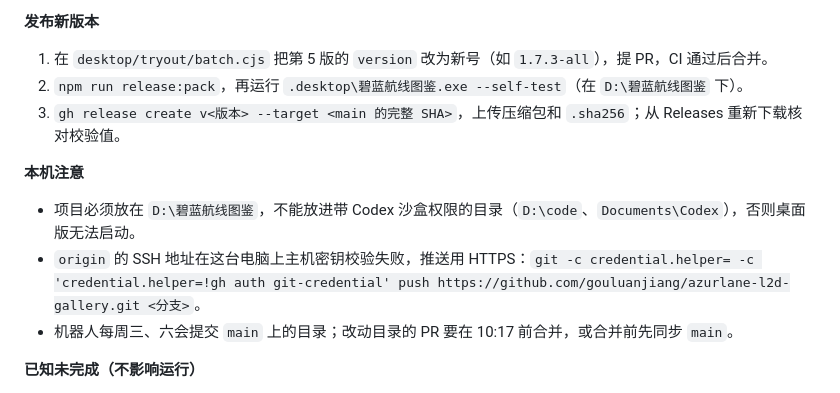
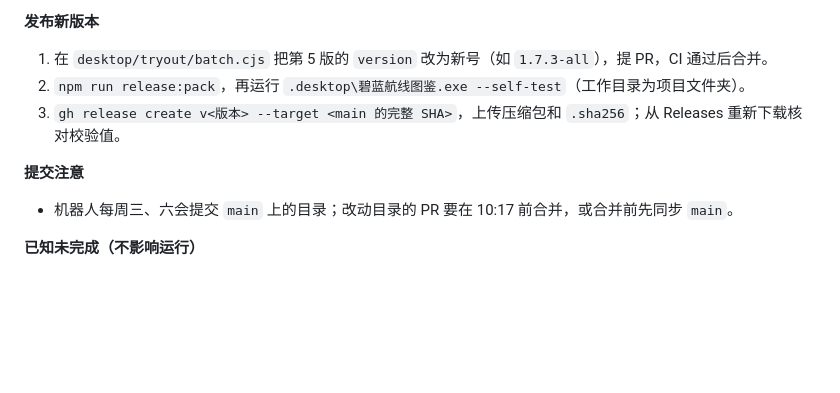
Before and after one commit to gouluanjiang/azurlane-l2d-gallery, a Markdown page: PROJECT_HANDOFF.md, the part around the change. GitHub-like rendering; blank space fills up the shorter version.

Commit message:
Drop machine-specific notes from the maintenance guide
The project-path and SSH workaround notes only applied to one computer;
README already covers keeping the folder out of sandbox-tool directories.

Co-Authored-By: Claude Opus 5.5 <noreply@anthropic.com>

```diff
--- a/PROJECT_HANDOFF.md
+++ b/PROJECT_HANDOFF.md
@@ -348,12 +348,10 @@
 
 **发布新版本**
 1. 在 `desktop/tryout/batch.cjs` 把第 5 版的 `version` 改为新号（如 `1.7.3-all`），提 PR，CI 通过后合并。
-2. `npm run release:pack`，再运行 `.desktop\碧蓝航线图鉴.exe --self-test`（在 `D:\碧蓝航线图鉴` 下）。
+2. `npm run release:pack`，再运行 `.desktop\碧蓝航线图鉴.exe --self-test`（工作目录为项目文件夹）。
 3. `gh release create v<版本> --target <main 的完整 SHA>`，上传压缩包和 `.sha256`；从 Releases 重新下载核对校验值。
 
-**本机注意**
-- 项目必须放在 `D:\碧蓝航线图鉴`，不能放进带 Codex 沙盒权限的目录（`D:\code`、`Documents\Codex`），否则桌面版无法启动。
-- `origin` 的 SSH 地址在这台电脑上主机密钥校验失败，推送用 HTTPS：`git -c credential.helper= -c 'credential.helper=!gh auth git-credential' push https://github.com/gouluanjiang/azurlane-l2d-gallery.git <分支>`。
+**提交注意**
 - 机器人每周三、六会提交 `main` 上的目录；改动目录的 PR 要在 10:17 前合并，或合并前先同步 `main`。
 
 **已知未完成（不影响运行）**
```
